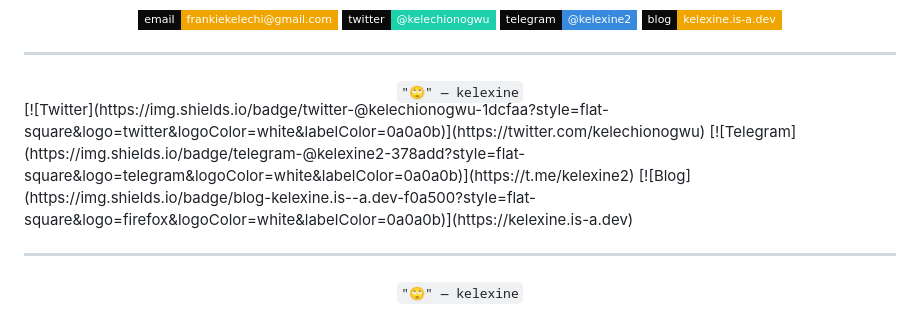
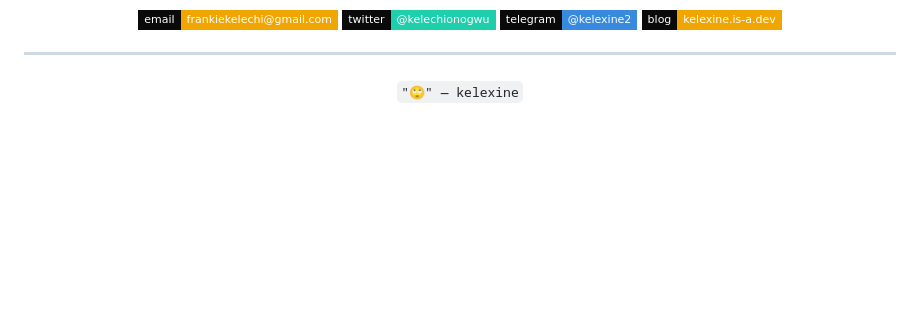
Before and after one commit to kelexine/kelexine, a Markdown page: ReadMe.md, the part around the change. GitHub-like rendering; badges without logos; blank space fills up the shorter version.

Commit message:
Remove duplicate links from ReadMe.md
Removed duplicate social media and blog links from the ReadMe file.

```diff
--- a/ReadMe.md
+++ b/ReadMe.md
@@ -127,14 +127,3 @@ Feature-rich CLI empowering AI agents with identities, submolt moderation, and a
 <div align="center">
 <sub><code>"🙄" — kelexine</code></sub>
 </div>
-[![Twitter](https://img.shields.io/badge/twitter-@kelechionogwu-1dcfaa?style=flat-square&logo=twitter&logoColor=white&labelColor=0a0a0b)](https://twitter.com/kelechionogwu)
-[![Telegram](https://img.shields.io/badge/telegram-@kelexine2-378add?style=flat-square&logo=telegram&logoColor=white&labelColor=0a0a0b)](https://t.me/kelexine2)
-[![Blog](https://img.shields.io/badge/blog-kelexine.is--a.dev-f0a500?style=flat-square&logo=firefox&logoColor=white&labelColor=0a0a0b)](https://kelexine.is-a.dev)
-
-</div>
-
----
-
-<div align="center">
-<sub><code>"🙄" — kelexine</code></sub>
-</div>
```
